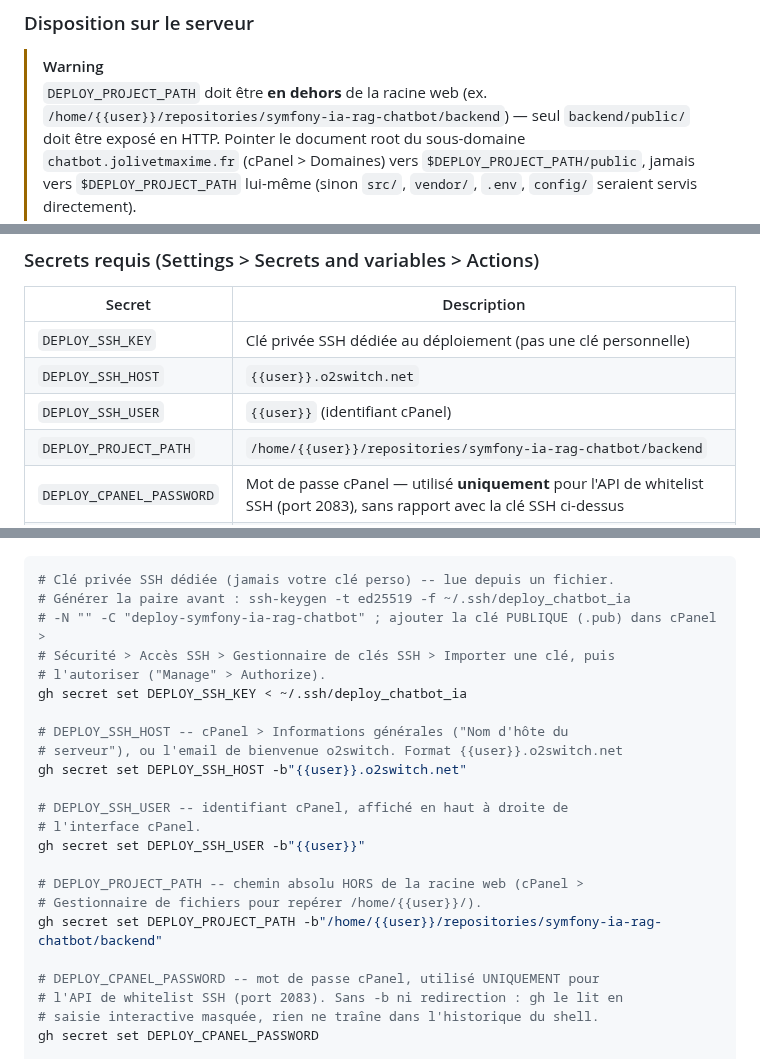
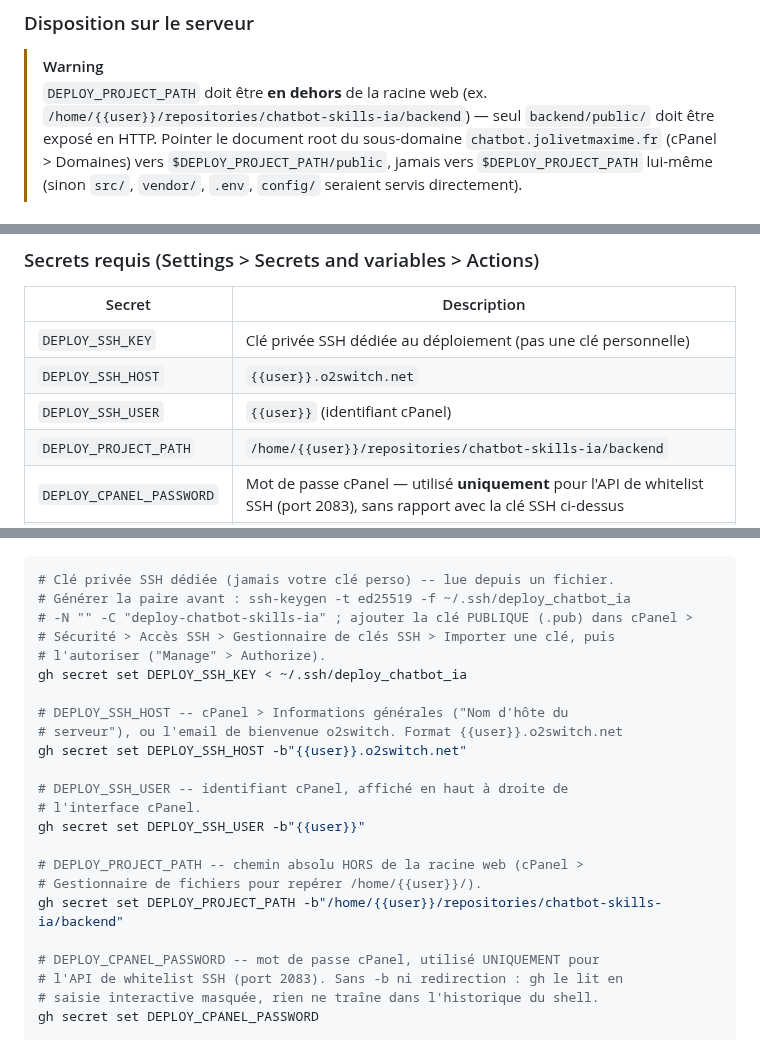
Before and after one commit to maximejolivet/chatbot-skills-ia, a Markdown page: docs/DEPLOYMENT.md, 3 parts joined by grey strips. Drawn GitHub-style.

Commit message:
docs(backend): 📝 keep server deploy path as chatbot-skills-ia
The o2switch server directory keeps its original name even though the
GitHub repo was renamed to symfony-ia-rag-chatbot; only the repo
URL/badges reflect the new name, DEPLOY_PROJECT_PATH stays unchanged.

````diff
--- a/docs/DEPLOYMENT.md
+++ b/docs/DEPLOYMENT.md
@@ -47,7 +47,7 @@ Deux pipelines distincts, le second déclenché par le premier :
 
 > [!WARNING]
 > `DEPLOY_PROJECT_PATH` doit être **en dehors** de la racine web (ex.
-> `/home/{{user}}/repositories/symfony-ia-rag-chatbot/backend`) — seul
+> `/home/{{user}}/repositories/chatbot-skills-ia/backend`) — seul
 > `backend/public/` doit être exposé en HTTP. Pointer le document root du
 > sous-domaine `chatbot.jolivetmaxime.fr` (cPanel > Domaines) vers
 > `$DEPLOY_PROJECT_PATH/public`, jamais vers `$DEPLOY_PROJECT_PATH` lui-même
@@ -75,7 +75,7 @@ Deux pipelines distincts, le second déclenché par le premier :
 | `DEPLOY_SSH_KEY`         | Clé privée SSH dédiée au déploiement (pas une clé personnelle)                                                                                                                                                                                                                                                                                                                                                                                                                                                                                                                                                                                                                                                                                                                                                                                                                    |
 | `DEPLOY_SSH_HOST`        | `{{user}}.o2switch.net`                                                                                                                                                                                                                                                                                                                                                                                                                                                                                                                                                                                                                                                                                                                                                                                                                                                           |
 | `DEPLOY_SSH_USER`        | `{{user}}` (identifiant cPanel)                                                                                                                                                                                                                                                                                                                                                                                                                                                                                                                                                                                                                                                                                                                                                                                                                                                   |
-| `DEPLOY_PROJECT_PATH`    | `/home/{{user}}/repositories/symfony-ia-rag-chatbot/backend`                                                                                                                                                                                                                                                                                                                                                                                                                                                                                                                                                                                                                                                                                                                                                                                                                           |
+| `DEPLOY_PROJECT_PATH`    | `/home/{{user}}/repositories/chatbot-skills-ia/backend`                                                                                                                                                                                                                                                                                                                                                                                                                                                                                                                                                                                                                                                                                                                                                                                                                           |
 | `DEPLOY_CPANEL_PASSWORD` | Mot de passe cPanel — utilisé **uniquement** pour l'API de whitelist SSH (port 2083), sans rapport avec la clé SSH ci-dessus                                                                                                                                                                                                                                                                                                                                                                                                                                                                                                                                                                                                                                                                                                                                                      |
 | `DEPLOY_ENV_FILE`        | Contenu complet du `.env` de production : **`APP_ENV=prod`** (sans ça, un `.env` vide ou incomplet fait retomber Symfony en `dev`, qui référence des bundles dev-only absents du build `--no-dev` déployé -- le workflow force déjà `--env=prod` sur les migrations par défense en profondeur, mais mieux vaut ne pas en dépendre), `DATABASE_URL` (instance MariaDB o2switch, `serverVersion=11.4.12-MariaDB`), `ADMIN_USERNAME`/`ADMIN_PASSWORD_HASH` (`bin/console security:hash-password`), `QDRANT_HOST`/`QDRANT_PORT`/`QDRANT_API_KEY` (Qdrant Cloud), `AI_PROVIDER=api_endpoint` + `AI_API_*` (ou configurer une ligne `AiProviderConfig` après le premier déploiement), `CORS_ALLOW_ORIGIN` pour l'origine réelle du frontend, `MESSENGER_TRANSPORT_DSN` (`sync://` tant qu'aucun Redis externe n'existe côté o2switch -- voir `backend/README.md` §File d'attente async) |
 
@@ -88,7 +88,7 @@ Secrets and variables > Actions).
 ```bash
 # Clé privée SSH dédiée (jamais votre clé perso) -- lue depuis un fichier.
 # Générer la paire avant : ssh-keygen -t ed25519 -f ~/.ssh/deploy_chatbot_ia
-# -N "" -C "deploy-symfony-ia-rag-chatbot" ; ajouter la clé PUBLIQUE (.pub) dans cPanel >
+# -N "" -C "deploy-chatbot-skills-ia" ; ajouter la clé PUBLIQUE (.pub) dans cPanel >
 # Sécurité > Accès SSH > Gestionnaire de clés SSH > Importer une clé, puis
 # l'autoriser ("Manage" > Authorize).
 gh secret set DEPLOY_SSH_KEY < ~/.ssh/deploy_chatbot_ia
@@ -103,7 +103,7 @@ gh secret set DEPLOY_SSH_USER -b"{{user}}"
 
 # DEPLOY_PROJECT_PATH -- chemin absolu HORS de la racine web (cPanel >
 # Gestionnaire de fichiers pour repérer /home/{{user}}/).
-gh secret set DEPLOY_PROJECT_PATH -b"/home/{{user}}/repositories/symfony-ia-rag-chatbot/backend"
+gh secret set DEPLOY_PROJECT_PATH -b"/home/{{user}}/repositories/chatbot-skills-ia/backend"
 
 # DEPLOY_CPANEL_PASSWORD -- mot de passe cPanel, utilisé UNIQUEMENT pour
 # l'API de whitelist SSH (port 2083). Sans -b ni redirection : gh le lit en
````
